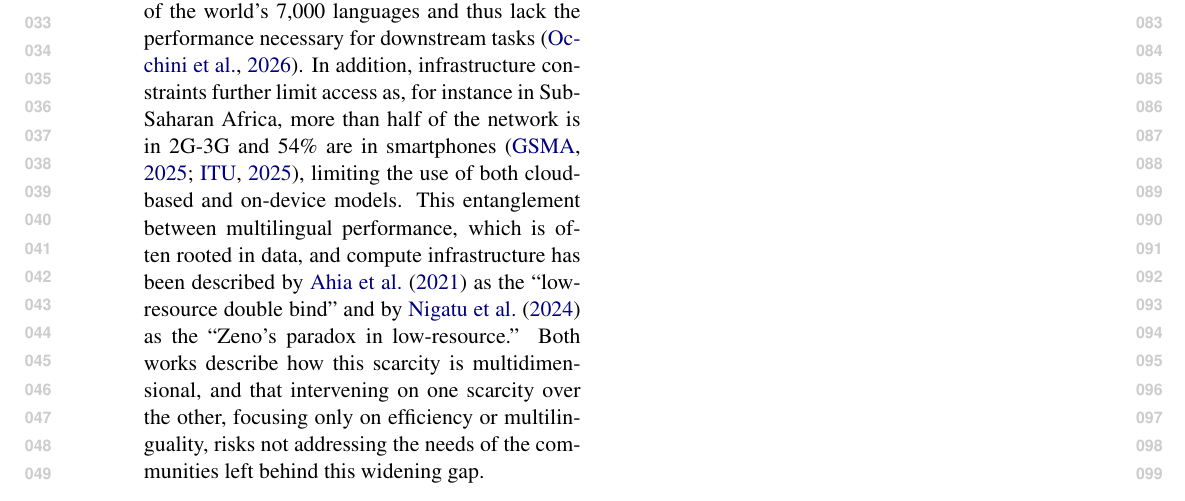
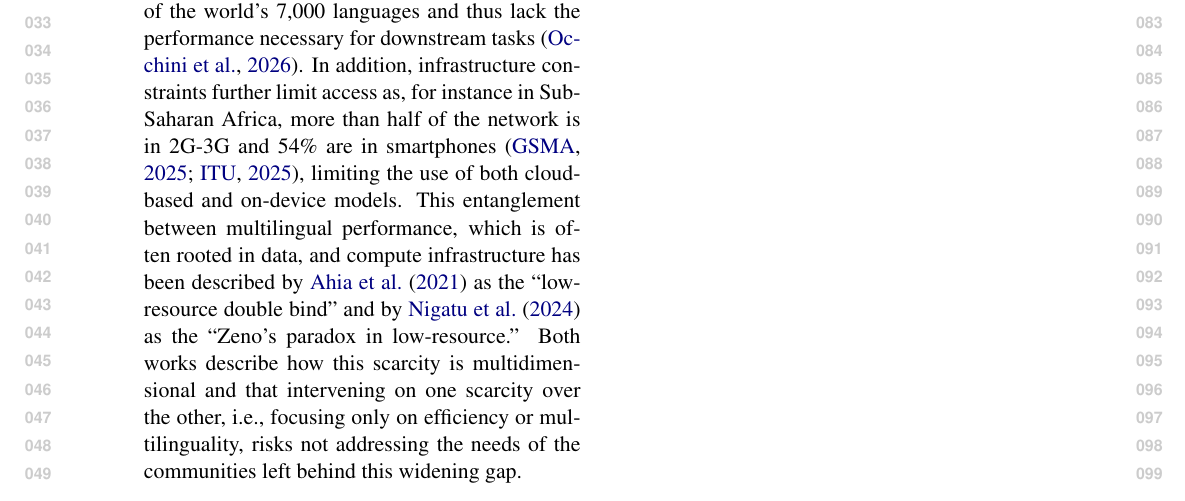
Before and after one commit to ljvmiranda921/multilinguality-at-the-edge, a LaTeX paper (tacl2021v1-template.tex): part of page 1 of 3, cut so that both start at the same text. Compiled offline with pdfLaTeX.

Commit message:
[wip] Update

```diff
--- a/tacl2021v1-template.tex
+++ b/tacl2021v1-template.tex
@@ -106,7 +106,7 @@ We can point to several factors that contribute to this disparity.
 Most LLMs aren't trained on the long tail of the world's 7,000 languages and thus lack the performance necessary for downstream tasks \citep{occhini2026artificialintelligencecreatingnew}.
 In addition, infrastructure constraints further limit access as, for instance in Sub-Saharan Africa, more than half of the network is in 2G-3G and 54\% are in smartphones \citep{GSMA2025MobileEconomy,itu-2025-facts}, limiting the use of both cloud-based and on-device models.
 This entanglement between multilingual performance, which is often rooted in data, and compute infrastructure has been described by \citet{ahia-etal-2021-low-resource} as the ``low-resource double bind'' and by \citet{nigatu-etal-2024-zenos} as the ``Zeno's paradox in low-resource.''
-Both works describe how this scarcity is multidimensional, and that intervening on one scarcity over the other, focusing only on efficiency or multilinguality, risks not addressing the needs of the communities left behind this widening gap.
+Both works describe how this scarcity is multidimensional and that intervening on one scarcity over the other, i.e., focusing only on efficiency or multilinguality, risks not addressing the needs of the communities left behind this widening gap.
 
 
 % the argument, there is value in looking at these two fields in tandem, not in isolation
```
